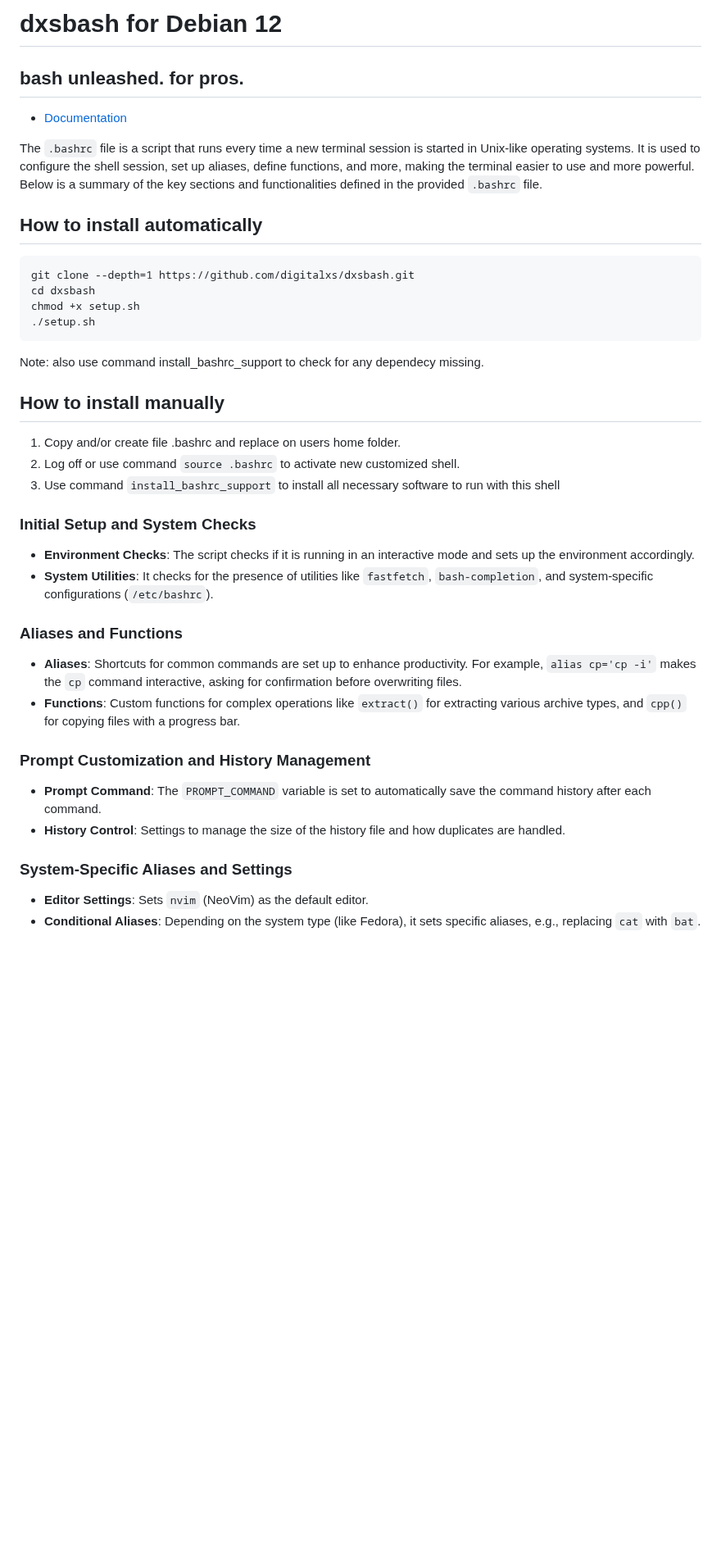
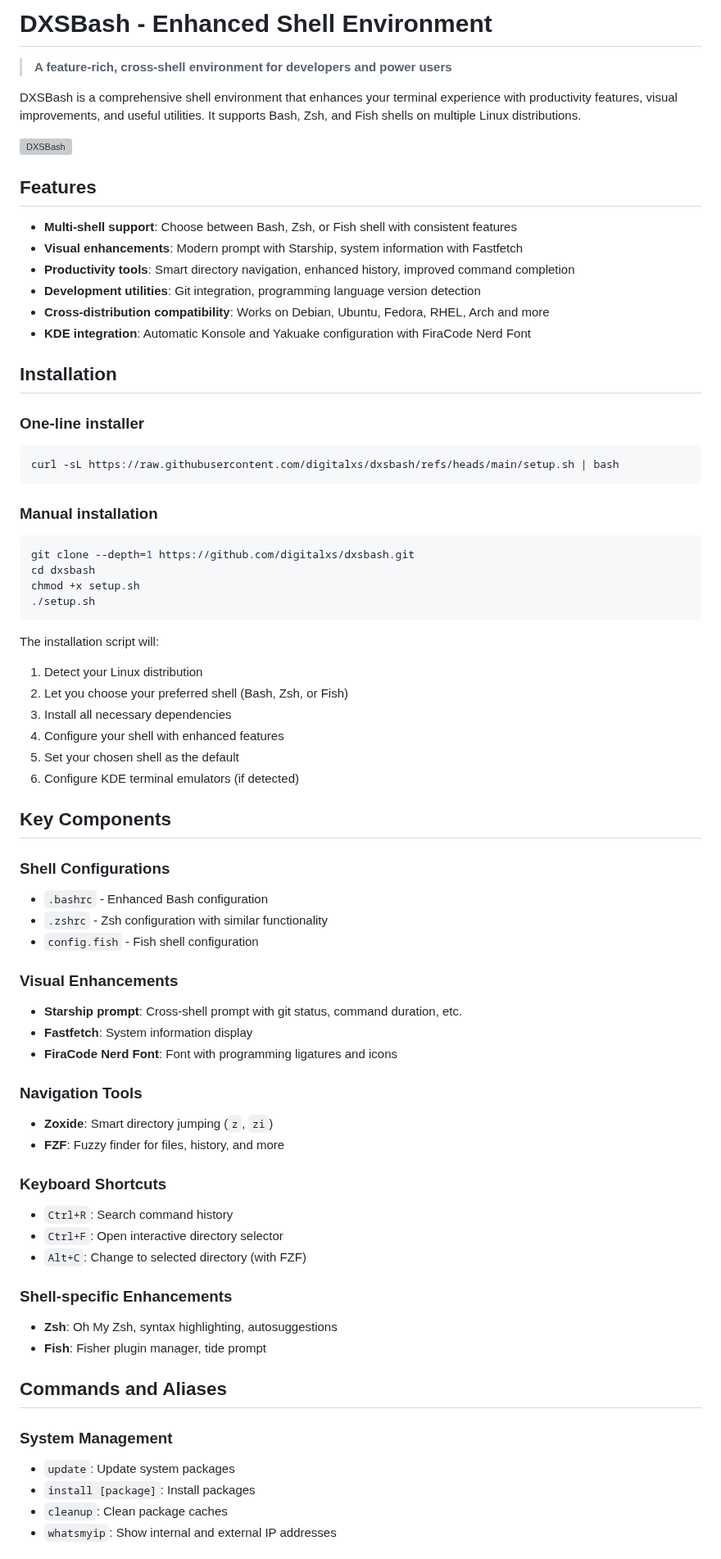
Before and after one commit to digitalxs/dxsbash, a Markdown page: README.md, the part around one of its changes. Shown at 82% size. GitHub-like rendering; blank space fills up the shorter version; grey boxes are pictures that could not be loaded.

````diff
--- a/README.md
+++ b/README.md
@@ -1,41 +1,75 @@
-# dxsbash for Debian 12
-## bash unleashed. for pros.
+# DXSBash - Enhanced Shell Environment
 
-* [Documentation](https://github.com/digitalxs/dxsbash/wiki/)
+> **A feature-rich, cross-shell environment for developers and power users**
 
-The `.bashrc` file is a script that runs every time a new terminal session is started in Unix-like operating systems. It is used to configure the shell session, set up aliases, define functions, and more, making the terminal easier to use and more powerful. Below is a summary of the key sections and functionalities defined in the provided `.bashrc` file.
+DXSBash is a comprehensive shell environment that enhances your terminal experience with productivity features, visual improvements, and useful utilities. It supports Bash, Zsh, and Fish shells on multiple Linux distributions.
 
-## How to install automatically
+![DXSBash](images/dxsbash-demo.png)
+
+## Features
+
+- **Multi-shell support**: Choose between Bash, Zsh, or Fish shell with consistent features
+- **Visual enhancements**: Modern prompt with Starship, system information with Fastfetch
+- **Productivity tools**: Smart directory navigation, enhanced history, improved command completion
+- **Development utilities**: Git integration, programming language version detection
+- **Cross-distribution compatibility**: Works on Debian, Ubuntu, Fedora, RHEL, Arch and more
+- **KDE integration**: Automatic Konsole and Yakuake configuration with FiraCode Nerd Font
+
+## Installation
+
+### One-line installer
+
+```bash
+curl -sL https://raw.githubusercontent.com/digitalxs/dxsbash/refs/heads/main/setup.sh | bash
 ```
+
+### Manual installation
+
+```bash
 git clone --depth=1 https://github.com/digitalxs/dxsbash.git
 cd dxsbash
 chmod +x setup.sh
 ./setup.sh
 ```
-Note: also use command install_bashrc_support to check for any dependecy missing.
 
-## How to install manually
-1. Copy and/or create file .bashrc and replace on users home folder.
-2. Log off or use command `source .bashrc` to activate new customized shell.
-3. Use command `install_bashrc_support` to install all necessary software to run with this shell
+The installation script will:
+1. Detect your Linux distribution
+2. Let you choose your preferred shell (Bash, Zsh, or Fish)
+3. Install all necessary dependencies
+4. Configure your shell with enhanced features
+5. Set your chosen shell as the default
+6. Configure KDE terminal emulators (if detected)
 
-### Initial Setup and System Checks
+## Key Components
 
-- **Environment Checks**: The script checks if it is running in an interactive mode and sets up the environment accordingly.
-- **System Utilities**: It checks for the presence of utilities like `fastfetch`, `bash-completion`, and system-specific configurations (`/etc/bashrc`).
+### Shell Configurations
+- `.bashrc` - Enhanced Bash configuration
+- `.zshrc` - Zsh configuration with similar functionality
+- `config.fish` - Fish shell configuration
 
-### Aliases and Functions
+### Visual Enhancements
+- **Starship prompt**: Cross-shell prompt with git status, command duration, etc.
+- **Fastfetch**: System information display
+- **FiraCode Nerd Font**: Font with programming ligatures and icons
 
-- **Aliases**: Shortcuts for common commands are set up to enhance productivity. For example, `alias cp='cp -i'` makes the `cp` command interactive, asking for confirmation before overwriting files.
-- **Functions**: Custom functions for complex operations like `extract()` for extracting various archive types, and `cpp()` for copying files with a progress bar.
+### Navigation Tools
+- **Zoxide**: Smart directory jumping (`z`, `zi`)
+- **FZF**: Fuzzy finder for files, history, and more
 
-### Prompt Customization and History Management
+### Keyboard Shortcuts
+- `Ctrl+R`: Search command history
+- `Ctrl+F`: Open interactive directory selector
+- `Alt+C`: Change to selected directory (with FZF)
 
-- **Prompt Command**: The `PROMPT_COMMAND` variable is set to automatically save the command history after each command.
-- **History Control**: Settings to manage the size of the history file and how duplicates are handled.
+### Shell-specific Enhancements
+- **Zsh**: Oh My Zsh, syntax highlighting, autosuggestions
+- **Fish**: Fisher plugin manager, tide prompt
 
-### System-Specific Aliases and Settings
+## Commands and Aliases
 
-- **Editor Settings**: Sets `nvim` (NeoVim) as the default editor.
-- **Conditional Aliases**: Depending on the system type (like Fedora), it sets specific aliases, e.g., replacing `cat` with `bat`.
+### System Management
+- `update`: Update system packages
+- `install [package]`: Install packages
+- `cleanup`: Clean package caches
+- `whatsmyip`: Show internal and external IP addresses
 
````
Also changed, not shown: other parts of README.md (+84 -186 lines).
